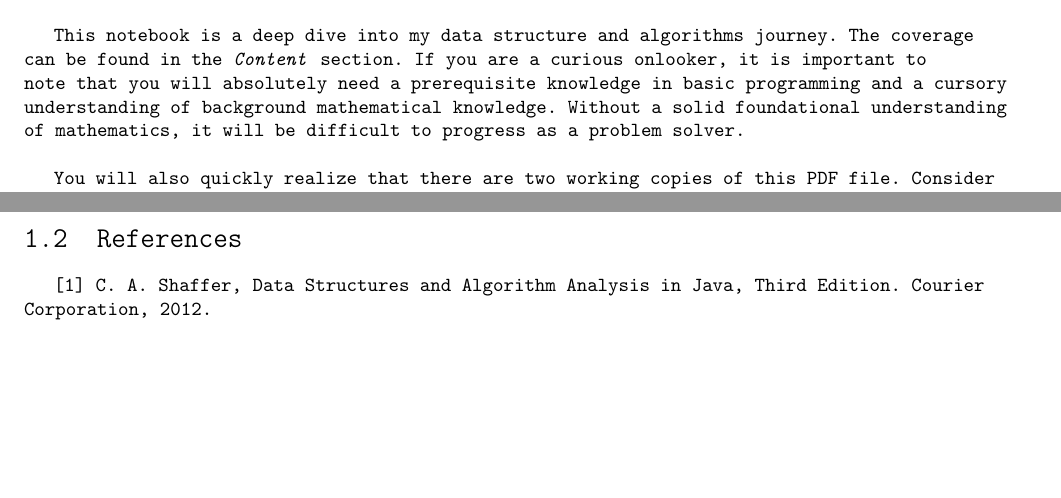
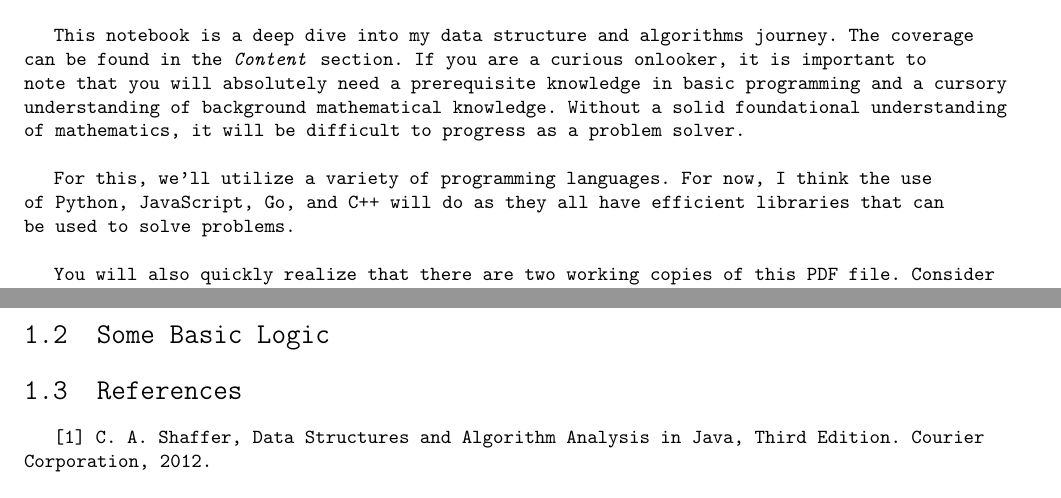
Before and after one commit to mosarhat/dsa-algos, a LaTeX document (main.tex, which reads src/chapter1.tex): two parts of pages 3 and 5 of 19 before the commit and two parts of pages 4 and 6 of 20 after it, joined at a grey line, cut so that both start at the same text, the shorter picture padded with empty space. Compiled offline with pdfLaTeX.

Commit message:
:zap: Add LaTeX content

```diff
--- a/src/chapter1.tex
+++ b/src/chapter1.tex
@@ -3,6 +3,9 @@
 \epigraph{"Bad programmers worry about the code. Good programmers worry about data structures and their relationships."}{Linus Torvalds}
 
 This notebook is a deep dive into my data structure and algorithms journey. The coverage can be found in the \textit{Content} section. If you are a curious onlooker, it is important to note that you will absolutely need a prerequisite knowledge in basic programming and a cursory understanding of background mathematical knowledge. Without a solid foundational understanding of mathematics, it will be difficult to progress as a problem solver.
+\\
+
+For this, we'll utilize a variety of programming languages. For now, I think the use of Python, JavaScript, Go, and C++ will do as they all have efficient libraries that can be used to solve problems.
 \\
 
 You will also quickly realize that there are two working copies of this PDF file. Consider the raw PDF like a worksheet. The filled in version is what will be used to teach content on YouTube. At the end of each chapter, I'll include as many references as I possibly can. I highly encourage you check out each one, and skim through their irrespective material.
@@ -43,6 +46,8 @@ A \textcolor{Maroon}{data structure} is simply a physical implementation that or
 
 Data items have a logical and physical form$^{[1]}$. Within an ADT, they typically hold a logical form. For example, a simple list ADT logically represents a sequence of elements, but it does not specify whether it's stored in an array or a linked list. Whereas, with the data structure, they typically hold a physical form. For example, an array stores elements in contiguous memory locations, whereas a linked list stores elements in non-contiguous nodes with pointers.
 
+\section{Some Basic Logic}
+
 \section{References}
 [1] C. A. Shaffer, Data Structures and Algorithm Analysis in Java, Third Edition. Courier Corporation, 2012.
 \\
```
Also changed, not shown: src/chapter3.tex (+1 -0 lines).
